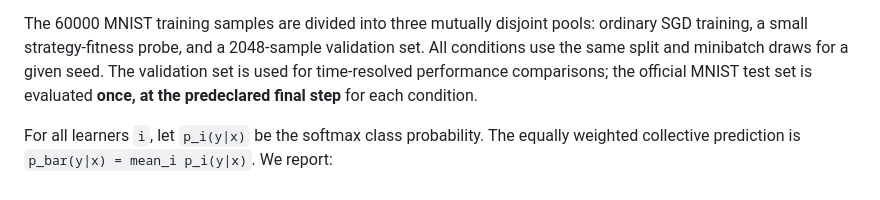
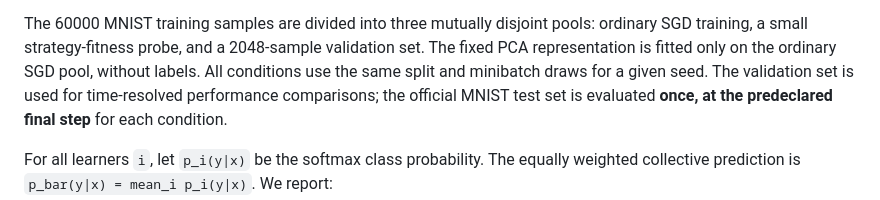
Before and after one commit to llui2/collective-learning, a Markdown page: README.md, the part around the change. Drawn GitHub-style.

Commit message:
clarify neural performance gain convention and training-only PCA

```diff
--- a/README.md
+++ b/README.md
@@ -188,7 +188,7 @@ seeds and 12000 steps. Override the exploration scan through
 
 The 60000 MNIST training samples are divided into three mutually disjoint
 pools: ordinary SGD training, a small strategy-fitness probe, and a
-2048-sample validation set. All conditions use the same split and minibatch
+2048-sample validation set. The fixed PCA representation is fitted only on the ordinary SGD pool, without labels. All conditions use the same split and minibatch
 draws for a given seed. The validation set is used for time-resolved
 performance comparisons; the official MNIST test set is evaluated **once,
 at the predeclared final step** for each condition.
```
